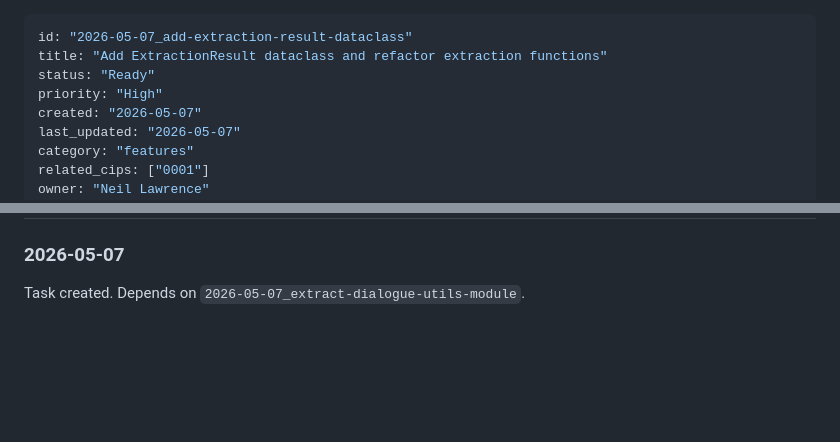
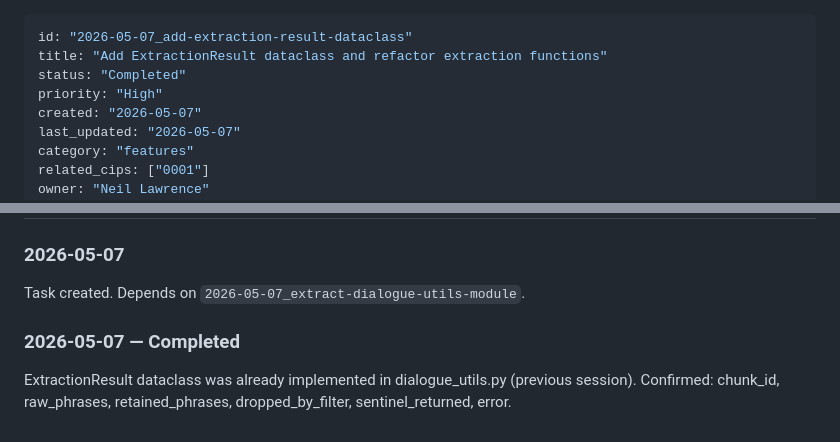
Before and after one commit to mlatcl/pub-dialogue, a Markdown page: backlog/features/2026-05-07_add-extraction-result-dataclass.md, 2 parts joined by grey strips. Drawn GitHub-style; blank space fills up the shorter version.

```diff
--- a/backlog/features/2026-05-07_add-extraction-result-dataclass.md
+++ b/backlog/features/2026-05-07_add-extraction-result-dataclass.md
@@ -1,7 +1,7 @@
 ---
 id: "2026-05-07_add-extraction-result-dataclass"
 title: "Add ExtractionResult dataclass and refactor extraction functions"
-status: "Ready"
+status: "Completed"
 priority: "High"
 created: "2026-05-07"
 last_updated: "2026-05-07"
@@ -57,3 +57,7 @@ The unified `extract_phrases(row_tuple, kind, ...)` function uses `kind="concern
 
 ### 2026-05-07
 Task created. Depends on `2026-05-07_extract-dialogue-utils-module`.
+
+### 2026-05-07 — Completed
+ExtractionResult dataclass was already implemented in dialogue_utils.py (previous session).
+Confirmed: chunk_id, raw_phrases, retained_phrases, dropped_by_filter, sentinel_returned, error.
```
Also changed, not shown: backlog/features/2026-05-07_write-extraction-yield-diagnostics.md (+7 -1 lines).
